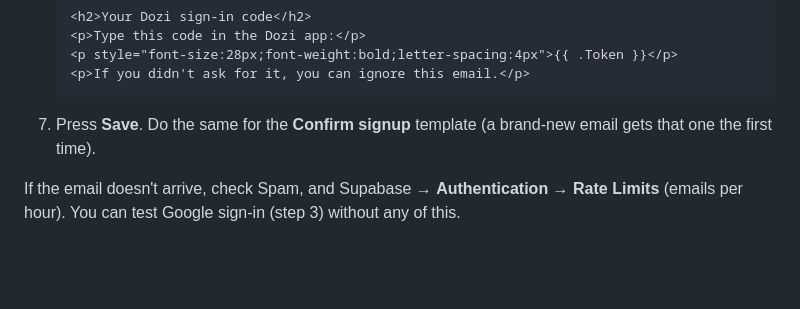
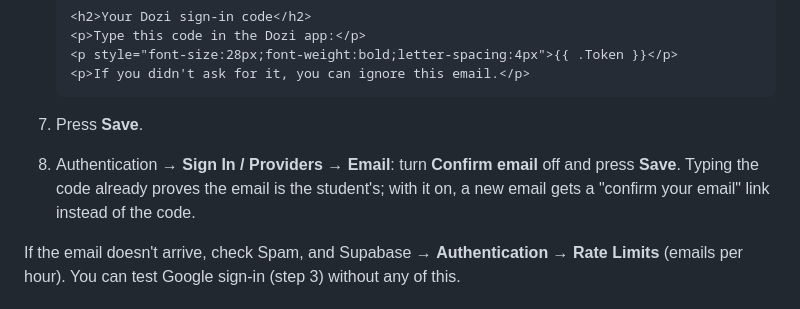
Before and after one commit to lolesterrr/DOZI, a Markdown page: docs/SETUP.md, the part around the change. GitHub-like rendering; blank space fills up the shorter version.

Commit message:
task 3.2: guide turns off Confirm email so new students get the code

````diff
--- a/docs/SETUP.md
+++ b/docs/SETUP.md
@@ -399,8 +399,10 @@ a link; Dozi asks for the 6-digit code instead, so now change the template to sh
    <p>If you didn't ask for it, you can ignore this email.</p>
    ```
 
-7. Press **Save**. Do the same for the **Confirm signup** template (a brand-new email gets that
-   one the first time).
+7. Press **Save**.
+8. Authentication → **Sign In / Providers** → **Email**: turn **Confirm email** off and press
+   **Save**. Typing the code already proves the email is the student's; with it on, a new email
+   gets a "confirm your email" link instead of the code.
 
 If the email doesn't arrive, check Spam, and Supabase → **Authentication** → **Rate Limits**
 (emails per hour). You can test Google sign-in (step 3) without any of this.
````
